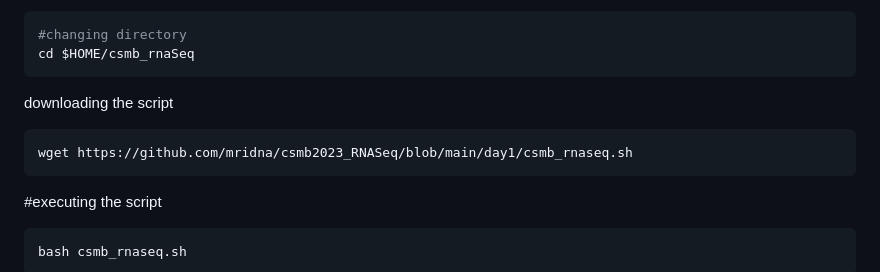
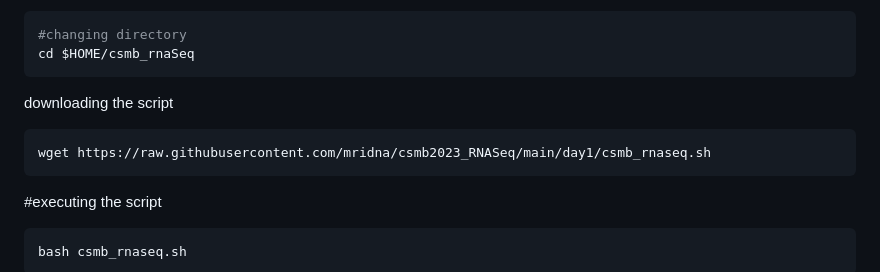
Before and after one commit to mridna/csmb2023_RNASeq, a Markdown page: day1/README.md, the part around the change. Rendered like a GitHub page.

Commit message:
4th commit

````diff
--- a/day1/README.md
+++ b/day1/README.md
@@ -172,7 +172,7 @@ cd $HOME/csmb_rnaSeq
 
 downloading the script
 ```shell
-wget https://github.com/mridna/csmb2023_RNASeq/blob/main/day1/csmb_rnaseq.sh
+wget https://raw.githubusercontent.com/mridna/csmb2023_RNASeq/main/day1/csmb_rnaseq.sh
 ```
 
 #executing the script
````
